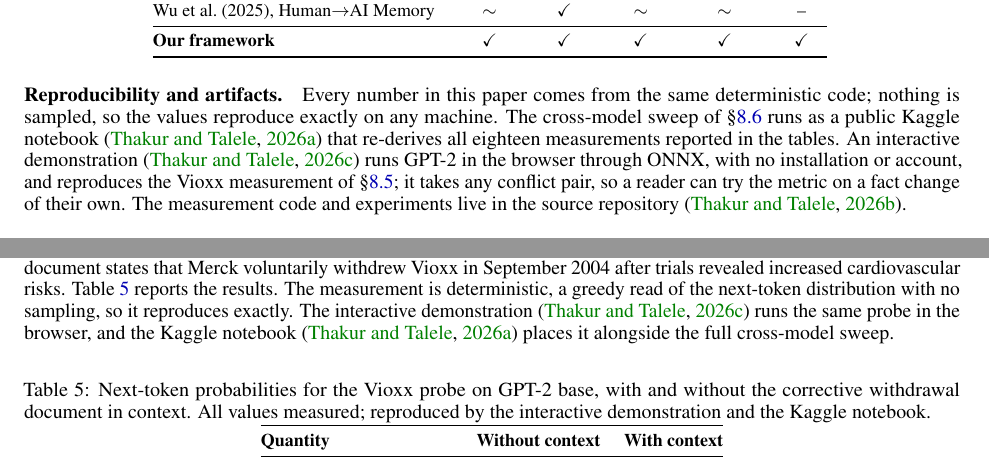
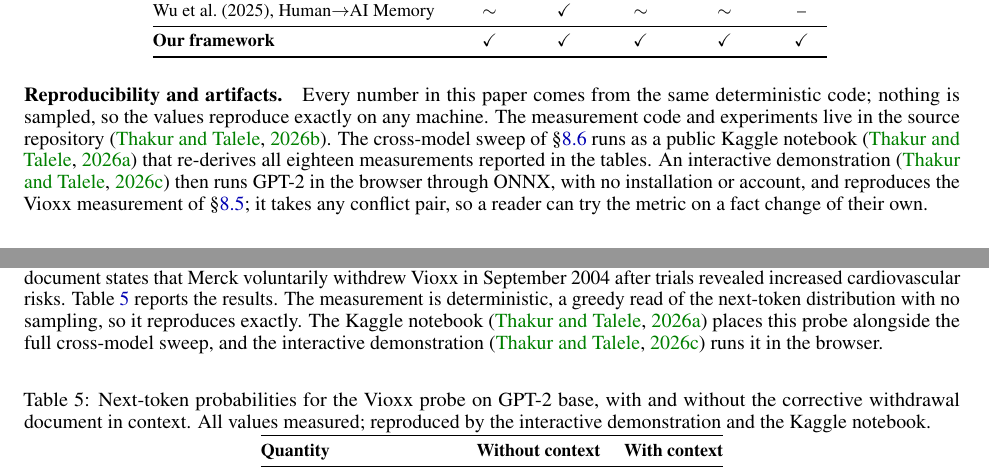
Before and after one commit to Amey-Thakur/LLM-KNOWLEDGE-LIFECYCLE, a LaTeX paper (paper/main.tex): two parts of pages 3 and 13 of 21, joined at a grey line, cut so that both start at the same text. Compiled offline with pdfLaTeX.

Commit message:
Knowledge Lifecycle

```diff
--- a/paper/main.tex
+++ b/paper/main.tex
@@ -140,7 +140,7 @@ This paper proposes an integrated approach. Rather than treating these problems
 
 To our knowledge, no prior work has formalized the knowledge management problem across all five lifecycle stages.
 
-\paragraph{Reproducibility and artifacts.} Every number in this paper comes from the same deterministic code; nothing is sampled, so the values reproduce exactly on any machine. The cross-model sweep of \S\ref{sec:crossmodel} runs as a public Kaggle notebook~\citep{thakur2026notebook} that re-derives all eighteen measurements reported in the tables. An interactive demonstration~\citep{thakur2026demo} runs GPT-2 in the browser through ONNX, with no installation or account, and reproduces the Vioxx measurement of \S\ref{sec:case_study}; it takes any conflict pair, so a reader can try the metric on a fact change of their own. The measurement code and experiments live in the source repository~\citep{thakur2026code}.
+\paragraph{Reproducibility and artifacts.} Every number in this paper comes from the same deterministic code; nothing is sampled, so the values reproduce exactly on any machine. The measurement code and experiments live in the source repository~\citep{thakur2026code}. The cross-model sweep of \S\ref{sec:crossmodel} runs as a public Kaggle notebook~\citep{thakur2026notebook} that re-derives all eighteen measurements reported in the tables. An interactive demonstration~\citep{thakur2026demo} then runs GPT-2 in the browser through ONNX, with no installation or account, and reproduces the Vioxx measurement of \S\ref{sec:case_study}; it takes any conflict pair, so a reader can try the metric on a fact change of their own.
 
 % ============================================================
 \section{Background and Scope}
@@ -714,7 +714,7 @@ To demonstrate that lifecycle failures are not hypothetical, we trace a document
 
 \paragraph{Scenario.} Figure~\ref{fig:failure_cascade} traces the cascade stage by stage. Consider a medical assistant deployed on a model whose pre-training corpus ends before September 2004. The fact ``Rofecoxib (Vioxx) is an FDA-approved COX-2 selective anti-inflammatory drug'' is encoded into the parametric weights during pre-training (Acquisition $\rightarrow$ Storage). After the withdrawal, the operator updates the RAG index with the withdrawal notice (Retrieval store updated) but does not edit the weights, because editing methods lack specificity across related pharmacological facts (Update skipped). A clinician asks whether the drug is safe to prescribe. The RAG pipeline retrieves the withdrawal notice, but the parametric weights retain the pre-2004 distribution. Per \citet{xie2024conflicts}, the outcome of this conflict is unpredictable. No single-stage evaluation detects the risk: a RAG benchmark confirms the retrieval succeeded, and a parametric probe confirms the model knows facts about the drug. The failure exists entirely at the boundary.
 
-\paragraph{Measurement.} We instantiate Algorithm~\ref{alg:dsync} on GPT-2 base (124M parameters)~\citep{radford2019gpt2} under deterministic decoding. The query is \textit{``Question: Is Vioxx safe to prescribe? Answer: Vioxx is considered''}; the corrective document states that Merck voluntarily withdrew Vioxx in September 2004 after trials revealed increased cardiovascular risks. Table~\ref{tab:vioxx_results} reports the results. The measurement is deterministic, a greedy read of the next-token distribution with no sampling, so it reproduces exactly. The interactive demonstration~\citep{thakur2026demo} runs the same probe in the browser, and the Kaggle notebook~\citep{thakur2026notebook} places it alongside the full cross-model sweep.
+\paragraph{Measurement.} We instantiate Algorithm~\ref{alg:dsync} on GPT-2 base (124M parameters)~\citep{radford2019gpt2} under deterministic decoding. The query is \textit{``Question: Is Vioxx safe to prescribe? Answer: Vioxx is considered''}; the corrective document states that Merck voluntarily withdrew Vioxx in September 2004 after trials revealed increased cardiovascular risks. Table~\ref{tab:vioxx_results} reports the results. The measurement is deterministic, a greedy read of the next-token distribution with no sampling, so it reproduces exactly. The Kaggle notebook~\citep{thakur2026notebook} places this probe alongside the full cross-model sweep, and the interactive demonstration~\citep{thakur2026demo} runs it in the browser.
 
 \begin{table}[h]
 \centering
```
